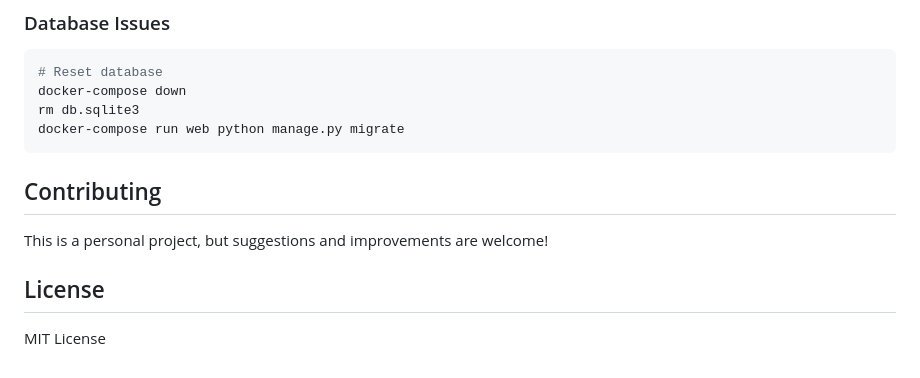
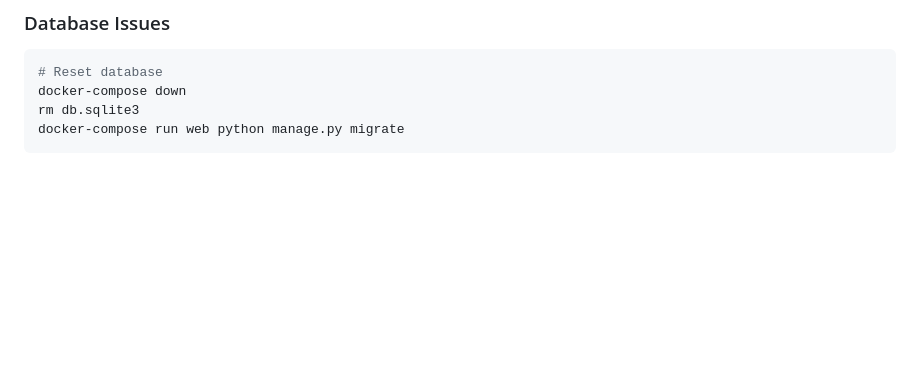
Before and after one commit to Bcyan77/Vanguard, a Markdown page: README.md, the part around the change printed below. Rendered like a GitHub page; blank space fills up the shorter version.

````diff
--- a/README.md
+++ b/README.md
@@ -209,11 +209,3 @@ docker-compose down
 rm db.sqlite3
 docker-compose run web python manage.py migrate
 ```
-
-## Contributing
-
-This is a personal project, but suggestions and improvements are welcome!
-
-## License
-
-MIT License
````
Also changed, not shown: other parts of README.md (+10 -10 lines).
